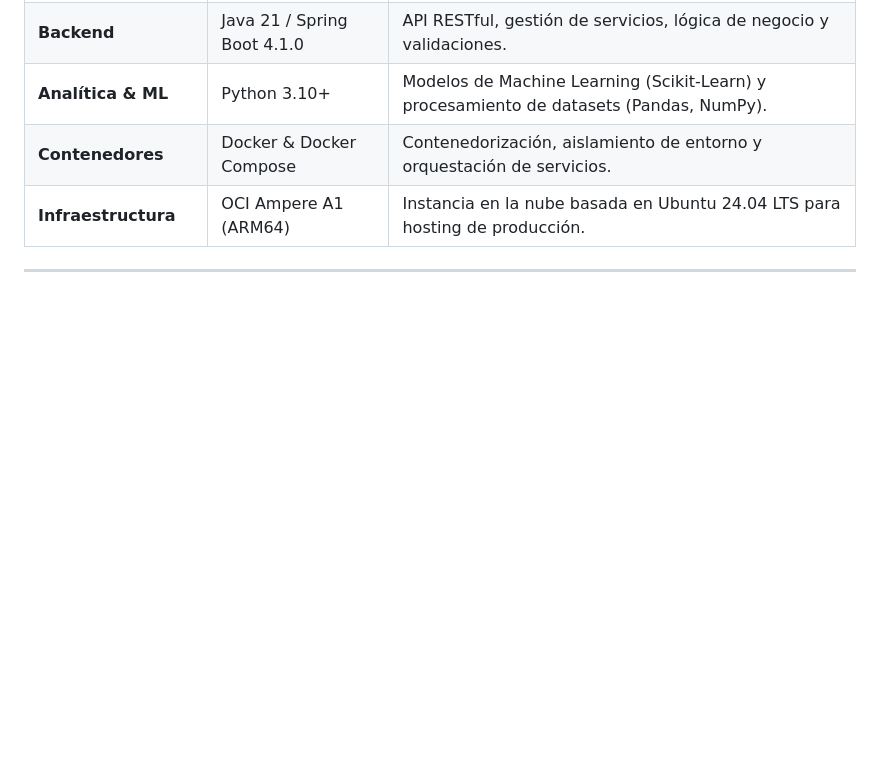
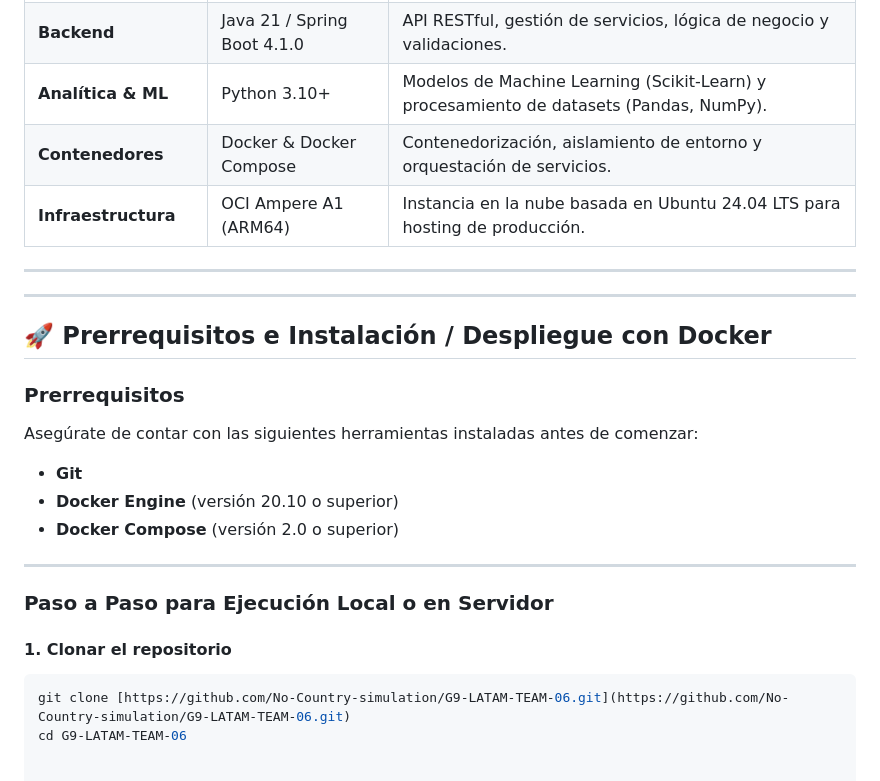
Before and after one commit to marcovcg1819/marcocastroresume, a Markdown page: README.md, the part around the change. GitHub-like rendering; blank space fills up the shorter version.

````diff
--- a/README.md
+++ b/README.md
@@ -97,3 +97,22 @@ El sistema sigue una arquitectura modular y desacoplada, contenedorizada mediant
 | **Infraestructura** | OCI Ampere A1 (ARM64) | Instancia en la nube basada en Ubuntu 24.04 LTS para hosting de producción. |
 
 ---
+
+---
+
+## 🚀 Prerrequisitos e Instalación / Despliegue con Docker
+
+### Prerrequisitos
+Asegúrate de contar con las siguientes herramientas instaladas antes de comenzar:
+* **Git**
+* **Docker Engine** (versión 20.10 o superior)
+* **Docker Compose** (versión 2.0 o superior)
+
+---
+
+### Paso a Paso para Ejecución Local o en Servidor
+
+#### 1. Clonar el repositorio
+```bash
+git clone [https://github.com/No-Country-simulation/G9-LATAM-TEAM-06.git](https://github.com/No-Country-simulation/G9-LATAM-TEAM-06.git)
+cd G9-LATAM-TEAM-06
````
